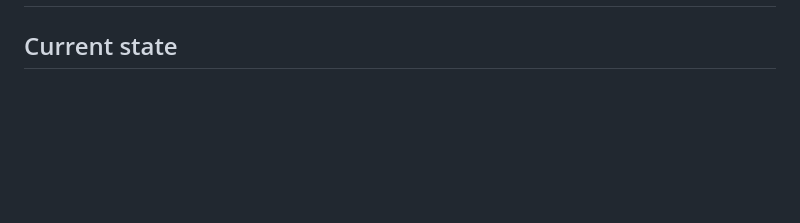
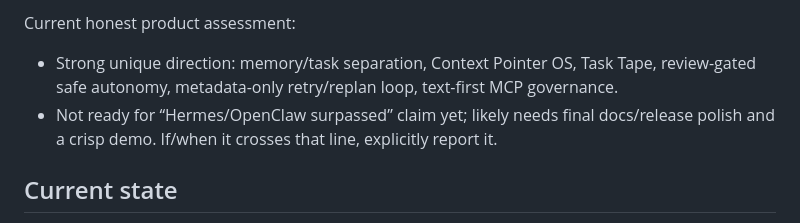
Before and after one commit to kagioneko-emi/cpos-engine-zero, a Markdown page: NEXT_HANDOFF.md, the part around one of its changes. Rendered like a GitHub page; blank space fills up the shorter version.

Commit message:
Update next handoff with safe autonomy state

```diff
--- a/NEXT_HANDOFF.md
+++ b/NEXT_HANDOFF.md
@@ -2,3 +62,8 @@
+Current honest product assessment:
+
+- Strong unique direction: memory/task separation, Context Pointer OS, Task Tape, review-gated safe autonomy, metadata-only retry/replan loop, text-first MCP governance.
+- Not ready for “Hermes/OpenClaw surpassed” claim yet; likely needs final docs/release polish and a crisp demo. If/when it crosses that line, explicitly report it.
+
 
 ## Current state
 
```
Also changed, not shown: other parts of NEXT_HANDOFF.md (+60 -0 lines).
